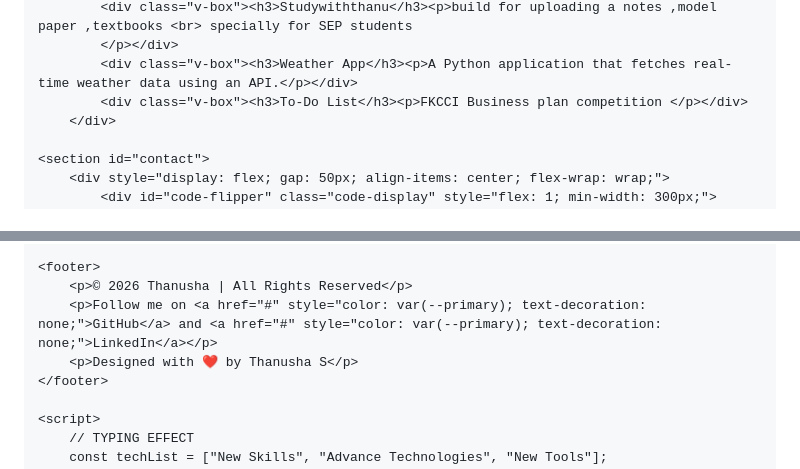
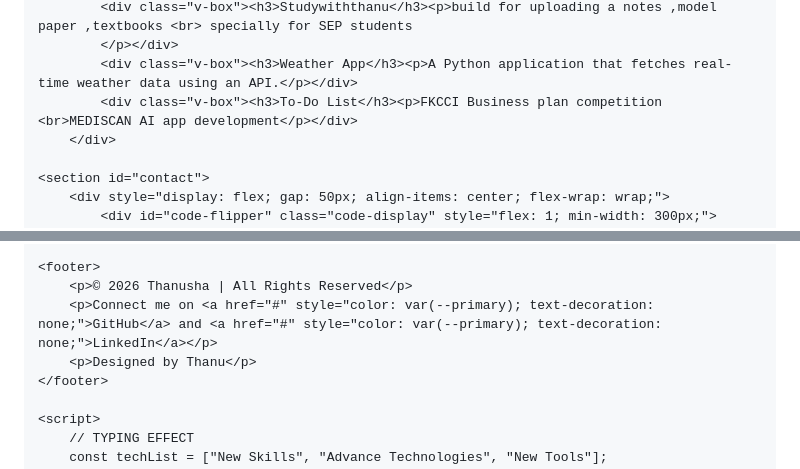
Before and after one commit to thanusha-20/my-portfolio, a Markdown page: README.md, 2 parts joined by grey strips. GitHub-like rendering.

Commit message:
Update portfolio

```diff
--- a/README.md
+++ b/README.md
@@ -160,7 +161,7 @@
             <div class="v-box"><h3>Studywiththanu</h3><p>build for uploading a notes ,model paper ,textbooks <br> specially for SEP students
             </p></div>
             <div class="v-box"><h3>Weather App</h3><p>A Python application that fetches real-time weather data using an API.</p></div>
-            <div class="v-box"><h3>To-Do List</h3><p>FKCCI Business plan competition </p></div>
+            <div class="v-box"><h3>To-Do List</h3><p>FKCCI Business plan competition <br>MEDISCAN AI app development</p></div>
         </div>
 
     <section id="contact">
@@ -189,8 +190,8 @@
 
     <footer>
         <p>© 2026 Thanusha | All Rights Reserved</p>
-        <p>Follow me on <a href="#" style="color: var(--primary); text-decoration: none;">GitHub</a> and <a href="#" style="color: var(--primary); text-decoration: none;">LinkedIn</a></p>
-        <p>Designed with ❤️ by Thanusha S</p>
+        <p>Connect me on <a href="#" style="color: var(--primary); text-decoration: none;">GitHub</a> and <a href="#" style="color: var(--primary); text-decoration: none;">LinkedIn</a></p>
+        <p>Designed by Thanu</p>
     </footer>
 
     <script>
```
Also changed, not shown: other parts of README.md (+3 -2 lines).
